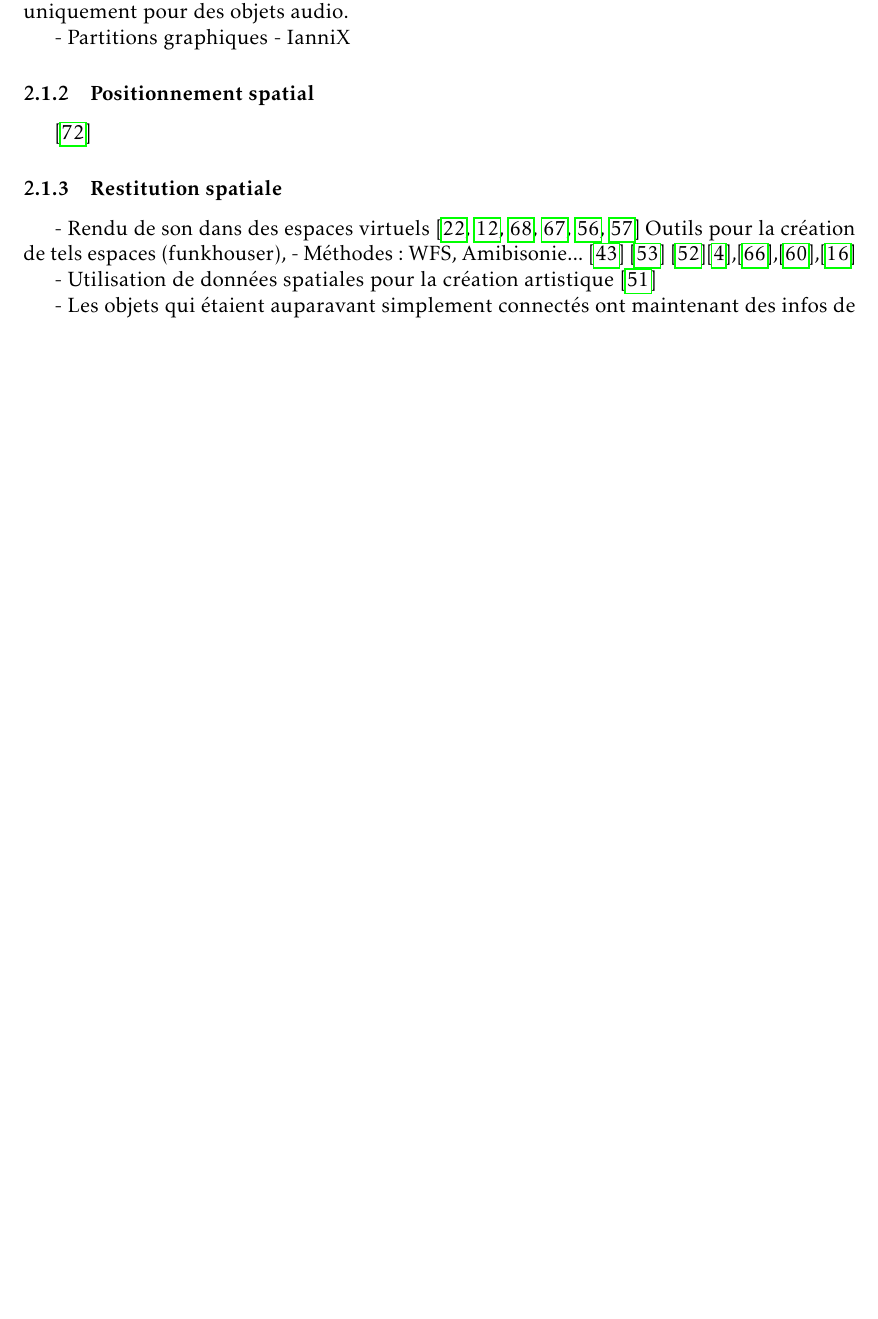
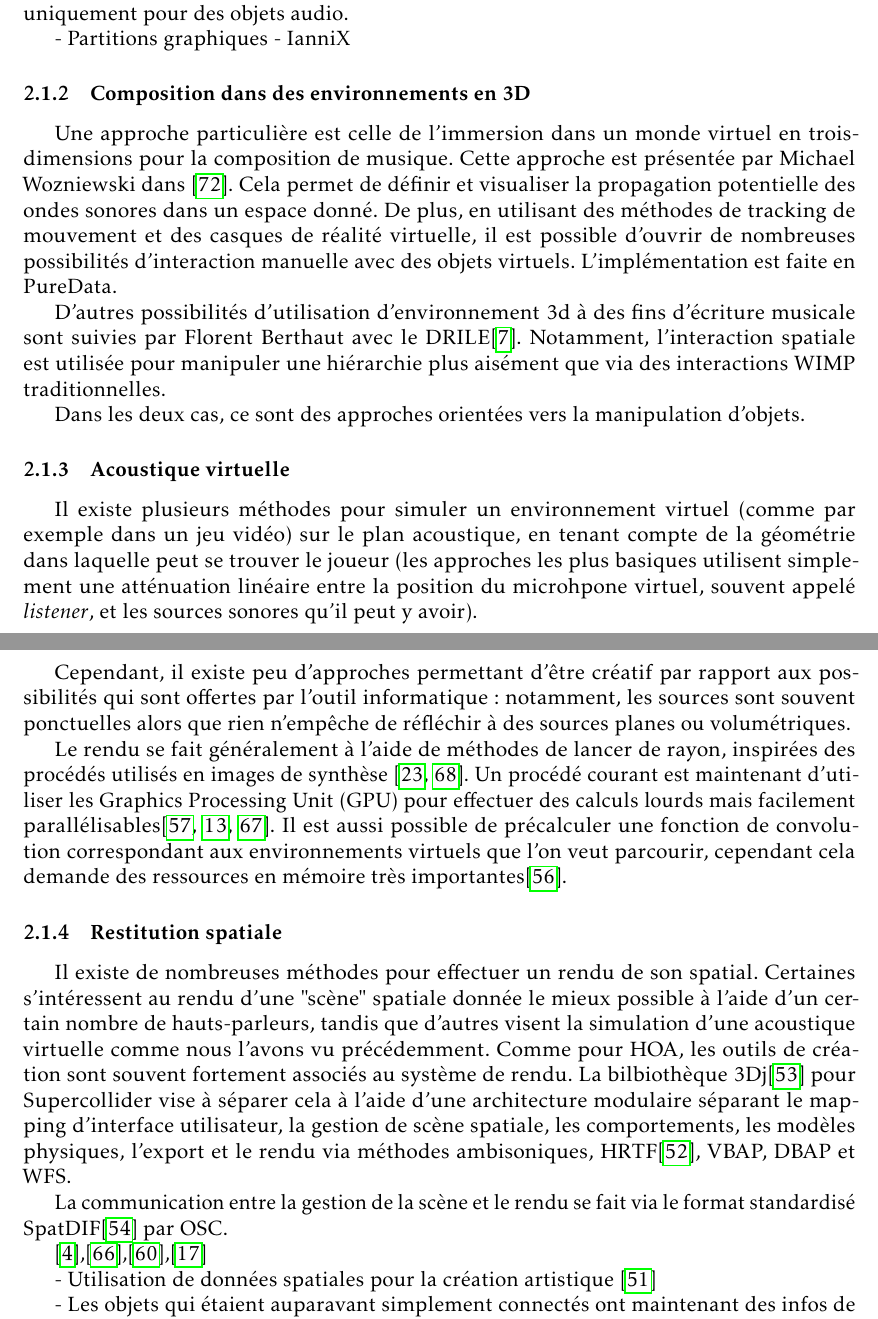
Before and after one commit to jcelerier/cr-ossia-spatial, a LaTeX document (stateoftheart.tex): part of page 2 of 9 before the commit and two parts of pages 2 and 3 of 10 after it, the two joined at a grey line, cut so that both start at the same text, the shorter picture padded with empty space. Compiled offline with pdfLaTeX.

Commit message:
save work

```diff
--- a/stateoftheart.tex
+++ b/stateoftheart.tex
@@ -15,6 +15,7 @@
 \title{État de l'art - spatial}
 
 \acrodef{ENP}{Expressive Notation Package}
+\acrodef{GPU}{Graphics Processing Unit}
 \begin{document}
 \maketitle
 
@@ -72,14 +73,27 @@ permettent de  travailler avec des trajectoires, mais uniquement pour des objets
 - Partitions graphiques
 - IanniX
 
-\subsubsection{Positionnement spatial}
-\cite{wozniewski_framework_2006}
+\subsubsection{Composition dans des environnements en 3D}
+Une approche particulière est celle de l'immersion dans un monde virtuel en trois-dimensions pour la composition de musique. Cette approche est présentée par Michael Wozniewski dans~\cite{wozniewski_framework_2006}. Cela permet de définir et visualiser la propagation potentielle des ondes sonores dans un espace donné. De plus, en utilisant des méthodes de tracking de mouvement et des casques de réalité virtuelle, il est possible d'ouvrir de nombreuses possibilités d'interaction manuelle avec des objets virtuels. L'implémentation est faite en PureData.
+
+D'autres possibilités d'utilisation d'environnement 3d à des fins d'écriture musicale sont suivies par Florent Berthaut avec le DRILE\cite{berthaut_drile:_2010}. Notamment, l'interaction spatiale est utilisée pour manipuler une hiérarchie plus aisément que via des interactions WIMP traditionnelles.
+
+Dans les deux cas, ce sont des approches orientées vers la manipulation d'objets.
+
+\subsubsection{Acoustique virtuelle}
+Il existe plusieurs méthodes pour simuler un environnement virtuel (comme par exemple dans un jeu vidéo) sur le plan acoustique, en tenant compte de la géométrie dans laquelle peut se trouver le joueur (les approches les plus basiques utilisent simplement une atténuation linéaire entre la position du microhpone virtuel, souvent appelé \textit{listener}, et les sources sonores qu'il peut y avoir).
+
+Cependant, il existe peu d'approches permettant d'être créatif par rapport aux possibilités qui sont offertes par l'outil informatique : notamment, les sources sont souvent ponctuelles alors que rien n'empêche de réfléchir à des sources planes ou volumétriques.
+
+Le rendu se fait généralement à l'aide de méthodes de lancer de rayon, inspirées des procédés utilisés en images de synthèse \cite{funkhouser_beam_1998,tsingos_fast_1998}.
+Un procédé courant est maintenant d'utiliser les \ac{GPU} pour effectuer des calculs lourds mais facilement parallélisables\cite{rodriguez_performance_2014,cheng_design_2014,taylor_guided_2012}. Il est aussi possible de précalculer une fonction de convolution correspondant aux environnements virtuels que l'on veut parcourir, cependant cela demande des ressources en mémoire très importantes\cite{raghuvanshi_parametric_2014}.
+
 \subsubsection{Restitution spatiale}
-- Rendu de son dans des espaces virtuels \cite{funkhouser_beam_1998,cheng_design_2014,tsingos_fast_1998,taylor_guided_2012,raghuvanshi_parametric_2014,rodriguez_performance_2014}
-Outils pour la création de tels espaces (funkhouser),
-- Méthodes : WFS, Amibisonie... \cite{lim_3d_2015}
-\cite{perez-lopez_3dj_2015}
-\cite{noisternig_3d_2003}\cite{bates_comparative_2007},\cite{tang_assistive_2014},\cite{sasamoto_controlling_2013},\cite{delerue_spatialisation_2004}
+Il existe de nombreuses méthodes pour effectuer un rendu de son spatial. Certaines s'intéressent au rendu d'une "scène" spatiale donnée le mieux possible à l'aide d'un certain nombre de hauts-parleurs, tandis que d'autres visent la simulation d'une acoustique virtuelle comme nous l'avons vu précédemment. Comme pour HOA, les outils de création sont souvent fortement associés au système de rendu. La bilbiothèque 3Dj\cite{perez-lopez_3dj_2015} pour Supercollider vise à séparer cela à l'aide d'une architecture modulaire séparant le mapping d'interface utilisateur, la gestion de scène spatiale, les comportements, les modèles physiques, l'export et le rendu via méthodes ambisoniques, HRTF\cite{noisternig_3d_2003}, VBAP, DBAP et WFS.
+
+La communication entre la gestion de la scène et le rendu se fait via le format standardisé SpatDIF\cite{peters_spatial_2013} par OSC.
+
+\cite{bates_comparative_2007},\cite{tang_assistive_2014},\cite{sasamoto_controlling_2013},\cite{delerue_spatialisation_2004}
 
 - Utilisation de données spatiales pour la création artistique \cite{naveda_topos_2014}
 
```
Also changed, not shown: document.bib (+11 -0 lines), document.pdf, stateoftheart.pdf.
